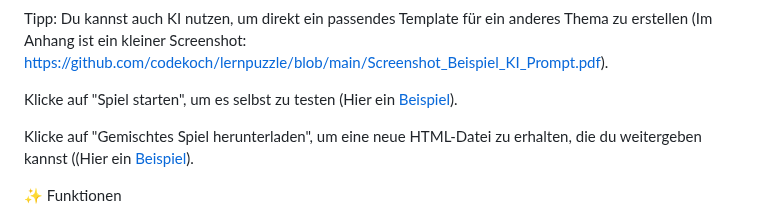
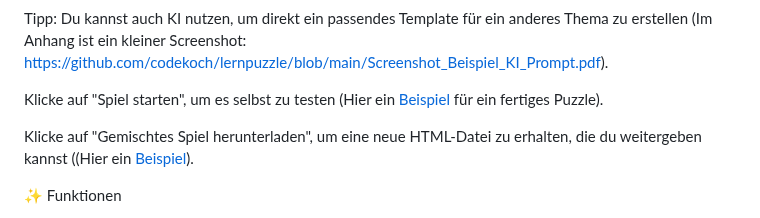
Before and after one commit to codekoch/lernpuzzle, a Markdown page: README.md, the part around the change. Rendered like a GitHub page.

```diff
--- a/README.md
+++ b/README.md
@@ -10,7 +10,7 @@ Verändere das Puzzle nach deinen Wünschen oder lade direkt ein passendes Templ
 
 Tipp: Du kannst auch KI nutzen, um direkt ein passendes Template für ein anderes Thema zu erstellen (Im Anhang ist ein kleiner Screenshot: https://github.com/codekoch/lernpuzzle/blob/main/Screenshot_Beispiel_KI_Prompt.pdf).
 
-Klicke auf "Spiel starten", um es selbst zu testen (Hier ein <a href=https://codekoch.github.io/lernpuzzle/Beispiel.html>Beispiel</a>).
+Klicke auf "Spiel starten", um es selbst zu testen (Hier ein <a href=https://codekoch.github.io/lernpuzzle/Beispiel.html>Beispiel</a> für ein fertiges Puzzle).
 
 Klicke auf "Gemischtes Spiel herunterladen", um eine neue HTML-Datei zu erhalten, die du weitergeben kannst ((Hier ein <a href=https://codekoch.github.io/lernpuzzle/Beispiel_fuerSchueler.html>Beispiel</a>).
 
```
